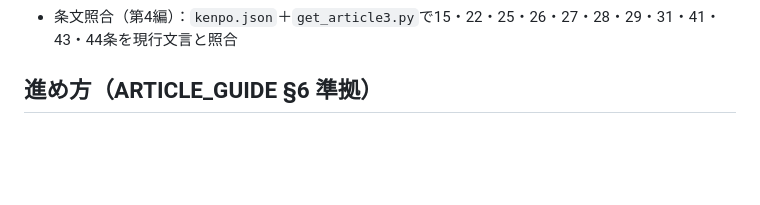
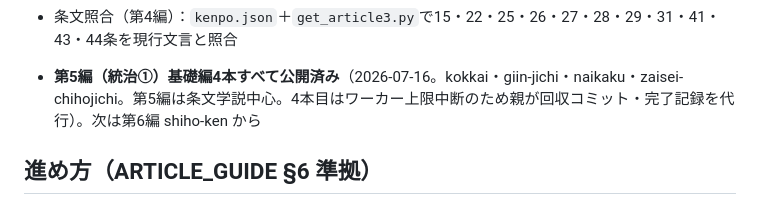
Before and after one commit to sotar0826/topica, a Markdown page: docs/CONTENT_PLAN.md, the part around the change. Drawn GitHub-style; blank space fills up the shorter version.

Commit message:
憲法第5編：財政・地方自治を追加＝第5編完成（上限中断分の回収）
- zaisei-chihojichi.md（ワーカー執筆・検証済み）を回収コミット
- CONTENT_PLAN に第5編完了を記録

Co-Authored-By: Claude Opus 4.8 <noreply@anthropic.com>

```diff
--- a/docs/CONTENT_PLAN.md
+++ b/docs/CONTENT_PLAN.md
@@ -119,6 +119,9 @@
 - **第4編での判決全文PDF照合**：薬事法距離制限違憲判決（規制目的二分論の骨格＝規制の目的・必要性・内容と制限される自由の比較考量、消極目的規制へのより緩やかな規制手段の検討）、森林法共有林分割制限違憲判決（同一の比較考量基準を財産権規制に適用。判決文中で薬事法違憲判決を明示的に引用）、朝日訴訟（25条1項の法的性格に関する「念のため付加」の傍論部分の正確な文言）、堀木訴訟（立法府の広い裁量・やむを得ない事由の基準）、旭川学力テスト事件（子どもの学習権に関する説示）、在外邦人選挙権違憲判決（選挙権制限の「やむを得ない事由」の厳格基準）を、cp932再デコード手法でpypdf抽出テキストから正確な文言を確認し、`<details>`の判決文抜粋として掲載。奈良県ため池条例事件のみPDFが特殊フォントで文字化けし全文照合を断念（裁判要旨の範囲で執筆）
 - 条文照合（第4編）：`kenpo.json`＋`get_article3.py`で15・22・25・26・27・28・29・31・41・43・44条を現行文言と照合
 
+
+- **第5編（統治①）基礎編4本すべて公開済み**（2026-07-16。kokkai・giin-jichi・naikaku・zaisei-chihojichi。第5編は条文学説中心。4本目はワーカー上限中断のため親が回収コミット・完了記録を代行）。次は第6編 shiho-ken から
+
 ## 進め方（ARTICLE_GUIDE §6 準拠）
 
 1. **構成設計**: 骨子（節立て＋条文番号・判例リスト）を作り、ユーザー承認を得る
```
Also changed, not shown: 1 other file.
